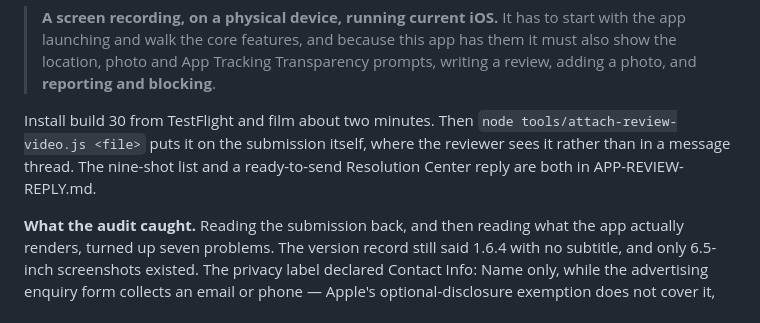
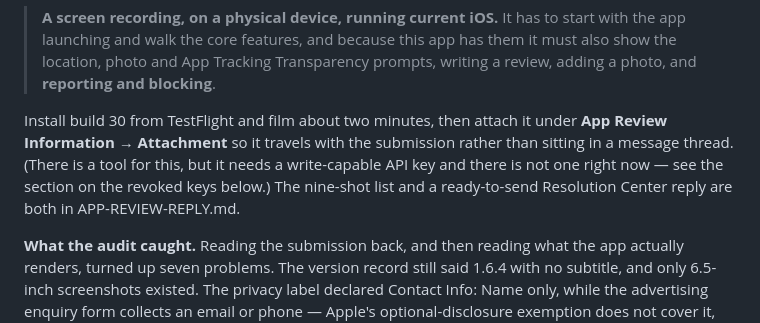
Before and after one commit to bayboyproductions408/bathroom-finder, a Markdown page: LAUNCH-STATUS.md, the part around the change. GitHub-like rendering.

Commit message:
Stop pointing at a tool that cannot write
The iOS section still said to run attach-review-video.js, which needs a
write-capable key and there is not one until a new App Manager key exists. The
App Store Connect UI does the same job with no key, so say that instead.

Co-Authored-By: Claude Opus 5 <noreply@anthropic.com>

```diff
--- a/LAUNCH-STATUS.md
+++ b/LAUNCH-STATUS.md
@@ -134,10 +134,12 @@ The seventh cannot be done from here:
 > has them it must also show the location, photo and App Tracking Transparency
 > prompts, writing a review, adding a photo, and **reporting and blocking**.
 
-Install build 30 from TestFlight and film about two minutes. Then
-`node tools/attach-review-video.js <file>` puts it on the submission itself,
-where the reviewer sees it rather than in a message thread. The nine-shot list
-and a ready-to-send Resolution Center reply are both in APP-REVIEW-REPLY.md.
+Install build 30 from TestFlight and film about two minutes, then attach it
+under **App Review Information → Attachment** so it travels with the submission
+rather than sitting in a message thread. (There is a tool for this, but it
+needs a write-capable API key and there is not one right now — see the section
+on the revoked keys below.) The nine-shot list and a ready-to-send Resolution
+Center reply are both in APP-REVIEW-REPLY.md.
 
 **What the audit caught.** Reading the submission back, and then reading what
 the app actually renders, turned up seven problems. The version record still
```
